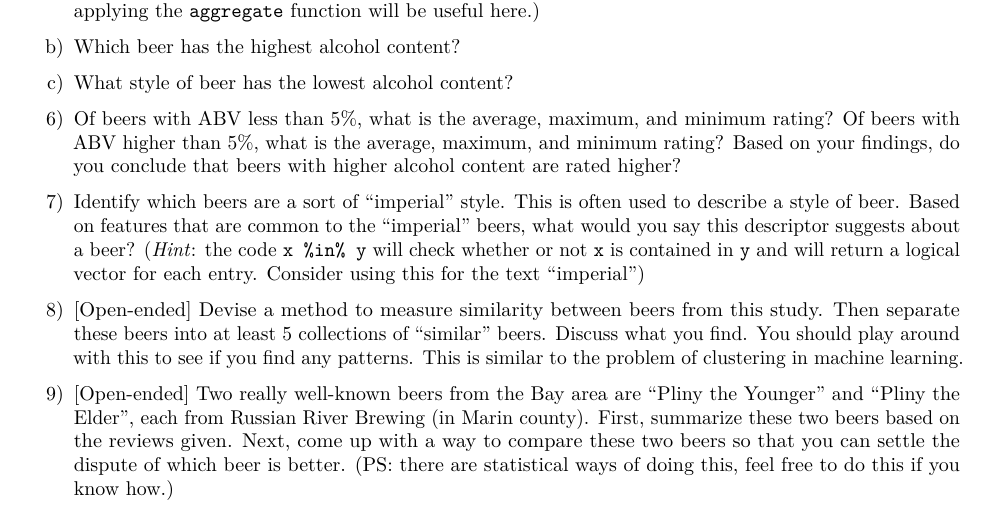
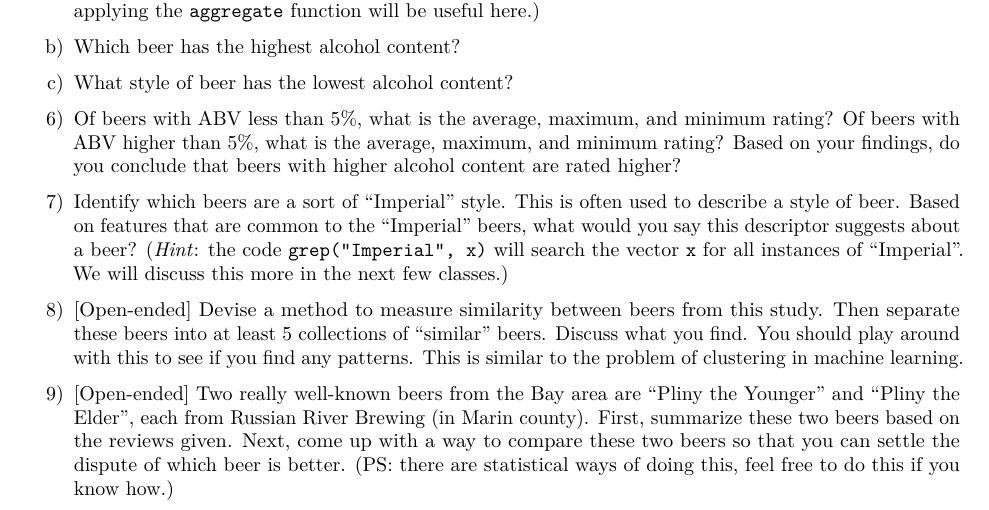
Before and after one commit to jdwilson4/Intro-Data-Science, an R Markdown document (Code_Demonstrations/Case Study 1/Beer_Analysis.Rmd): part of the page, cut so that both start at the same text. The pictures show the output file Code_Demonstrations/Case Study 1/Beer_Analysis.pdf that the author committed with the source.

Commit message:
Updated the Beer_Analysis.pdf

```diff
--- a/Code_Demonstrations/Case Study 1/Beer_Analysis.Rmd
+++ b/Code_Demonstrations/Case Study 1/Beer_Analysis.Rmd
@@ -38,7 +38,7 @@ c) What style of beer has the lowest alcohol content?
 
 6) Of beers with ABV less than 5%, what is the average, maximum, and minimum rating? Of beers with ABV higher than 5%, what is the average, maximum, and minimum rating? Based on your findings, do you conclude that beers with higher alcohol content are rated higher?
 
-7) Identify which beers are a sort of "imperial" style. This is often used to describe a style of beer. Based on features that are common to the "imperial" beers, what would you say this descriptor suggests about a beer? (*Hint*: the code `x %in% y` will check whether or not `x` is contained in `y` and will return a logical vector for each entry. Consider using this for the text "imperial")
+7) Identify which beers are a sort of "Imperial" style. This is often used to describe a style of beer. Based on features that are common to the "Imperial" beers, what would you say this descriptor suggests about a beer? (*Hint*: the code `grep("Imperial", x)` will search the vector `x` for all instances of "Imperial". We will discuss this more in the next few classes.)
 
 8) [Open-ended] Devise a method to measure similarity between beers from this study. Then separate these beers into at least 5 collections of "similar" beers. Discuss what you find. You should play around with this to see if you find any patterns. This is similar to the problem of clustering in machine learning.
 
```
Also changed, not shown: Code_Demonstrations/Case Study 1/Beer_Analysis.pdf, 1 other file.
